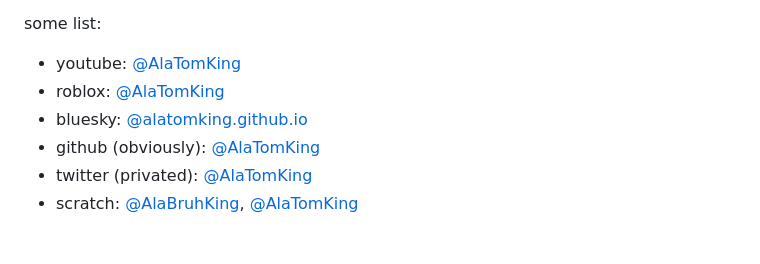
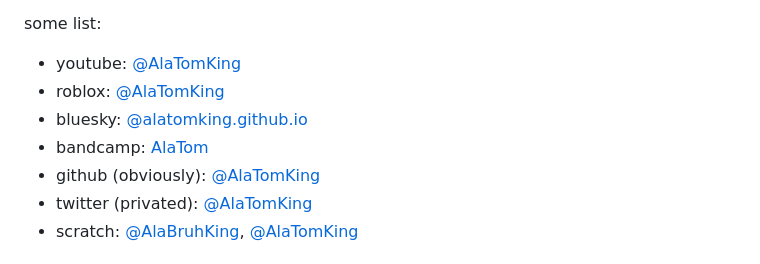
Before and after one commit to AlaTomKing/alatomking.github.io, a Markdown page: README.md, the part around the change. Drawn GitHub-style.

Commit message:
added bandcamp link

```diff
--- a/README.md
+++ b/README.md
@@ -50,6 +50,7 @@ some list:
 - youtube: [@AlaTomKing](https://www.youtube.com/@AlaTomKing)
 - roblox: [@AlaTomKing](https://www.roblox.com/users/277326173)
 - bluesky: [@alatomking.github.io](https://bsky.app/profile/alatomking.github.io)
+- bandcamp: [AlaTom](https://alatomking.bandcamp.com)
 - github (obviously): [@AlaTomKing](https://github.com/AlaTomKing)
 - twitter (privated): [@AlaTomKing](https://twitter.com/AlaTomKing)
 - scratch: [@AlaBruhKing](https://scratch.mit.edu/users/AlaBruhKing), [@AlaTomKing](https://scratch.mit.edu/users/AlaTomKing)
```
